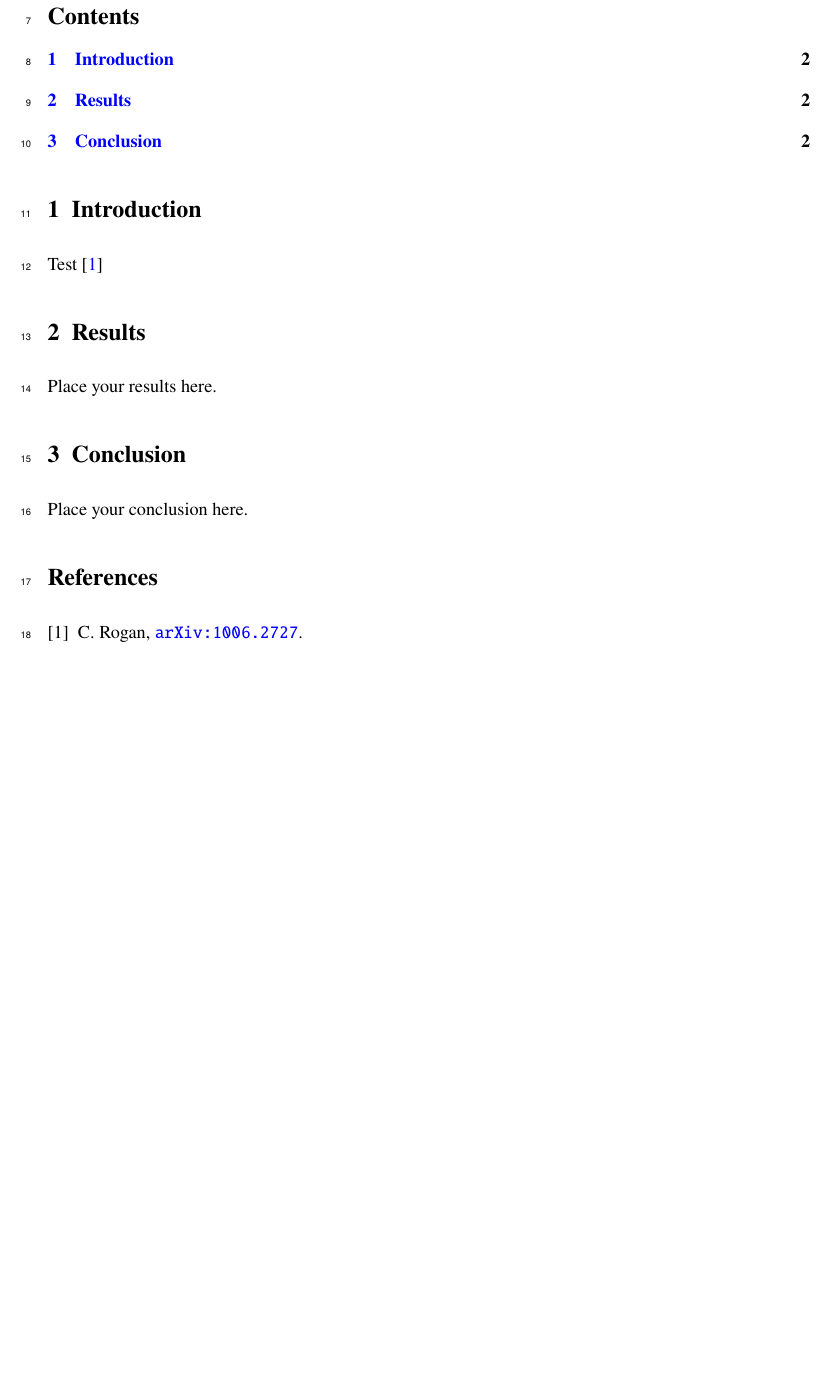
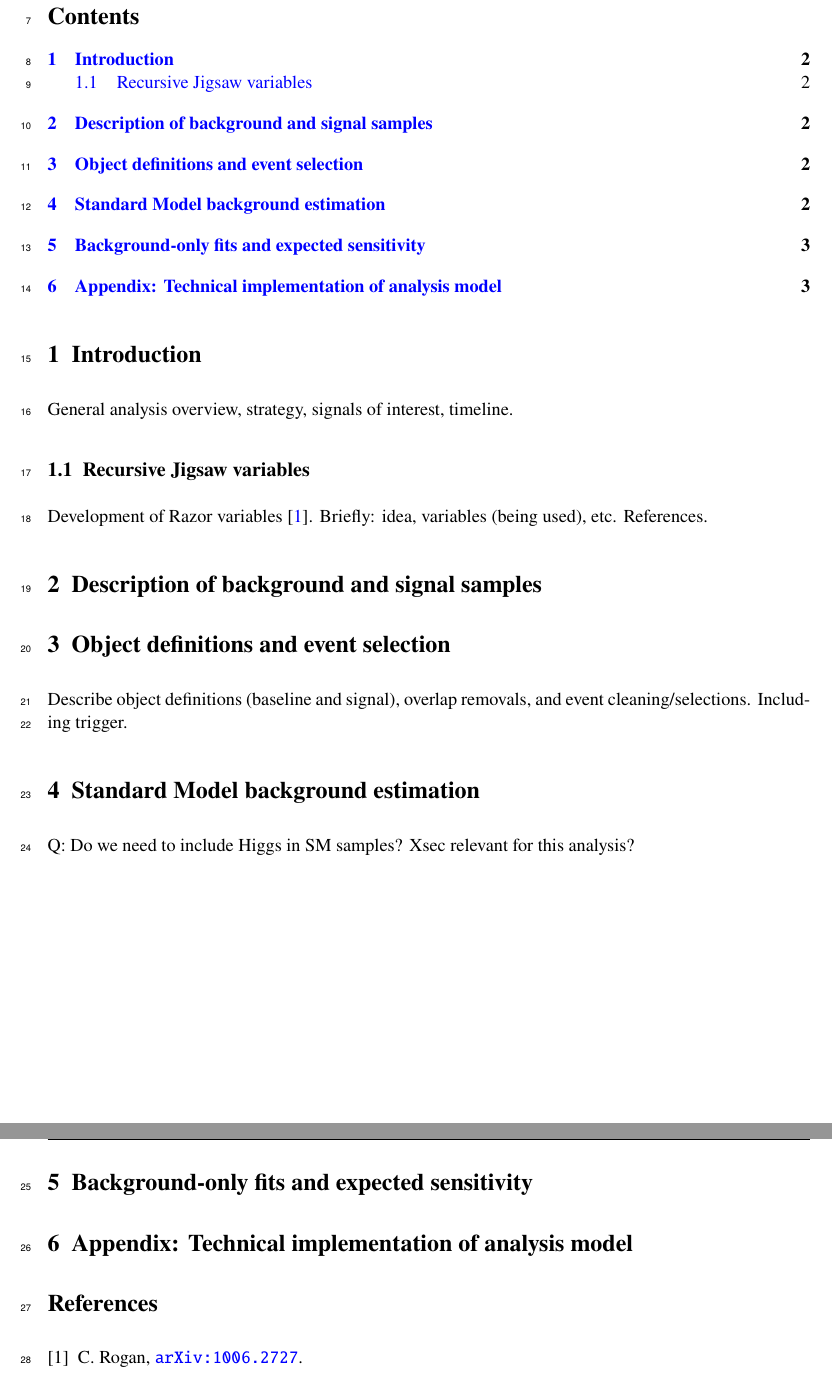
Before and after one commit to lheelan/SRazorRJigsawWalkthrough, a LaTeX document (SRazorRJigsawWalkthrough.tex, which reads AppendixTechnical.tex, Introduction.tex, Results.tex): part of page 2 of 3 before the commit and two parts of pages 2 and 3 of 4 after it, the two joined at a grey line, cut so that both start at the same text, the shorter picture padded with empty space. Compiled offline with pdfLaTeX; an older LaTeX class or package is replaced by its successor.

Commit message:
adding sections

```diff
--- /dev/null
+++ b/AppendixTechnical.tex
@@ -0,0 +1,4 @@
+%%%%%%%%%%%%%%%%%%%%%%%%%%%%%%%%%%%%%%%%%%%%%%%%%%%%%%%%%%%%%%%%%
+\section{Appendix: Technical implementation of analysis model}
+\label{app:technical}
+%%%%%%%%%%%%%%%%%%%%%%%%%%%%%%%%%%%%%%%%%%%%%%%%%%%%%%%%%%%%%%%%%
--- /dev/null
+++ b/Introduction.tex
@@ -0,0 +1,12 @@
+%%%%%%%%%%%%%%%%%%%%%%%%%%%%%%%%%%%%%%%%%%%%%%%%%%%%%%%%%%%%%%%%%
+\section{Introduction}\label{sec:intro}
+%%%%%%%%%%%%%%%%%%%%%%%%%%%%%%%%%%%%%%%%%%%%%%%%%%%%%%%%%%%%%%%%%
+
+General analysis overview, strategy, signals of interest, timeline.
+
+
+%---------------------------------------
+\subsection{Recursive Jigsaw variables}
+%---------------------------------------
+Development of Razor variables~\cite{bib:Crogan}.
+Briefly: idea, variables (being used), etc. References.
--- /dev/null
+++ b/Results.tex
@@ -0,0 +1,4 @@
+%%%%%%%%%%%%%%%%%%%%%%%%%%%%%%%%%%%%%%%%%%%%%%%%%%%%%%%%%%%%%%%%%
+\section{Background-only fits and expected sensitivity}
+\label{sec:results}
+%%%%%%%%%%%%%%%%%%%%%%%%%%%%%%%%%%%%%%%%%%%%%%%%%%%%%%%%%%%%%%%%%
--- /dev/null
+++ b/SMBackgroundEst.tex
@@ -0,0 +1,6 @@
+%%%%%%%%%%%%%%%%%%%%%%%%%%%%%%%%%%%%%%%%%%%%%%%%%%%%%%%%%%%%%%%%%
+\section{Standard Model background estimation}
+\label{sec:background}
+%%%%%%%%%%%%%%%%%%%%%%%%%%%%%%%%%%%%%%%%%%%%%%%%%%%%%%%%%%%%%%%%%
+
+Q: Do we need to include Higgs in SM samples? Xsec relevant for this analysis?
--- a/SRazorRJigsawWalkthrough.tex
+++ b/SRazorRJigsawWalkthrough.tex
@@ -82,8 +82,3 @@
 %\AtlasPrintContribute{0.3}
 %\clearpage
 
-%-------------------------------------------------------------------------------
-\section{Introduction}
-\label{sec:intro}
-%-------------------------------------------------------------------------------
-Test~\cite{bib:Crogan}
@@ -94,19 +94,3 @@ Test~\cite{bib:Crogan}
-\section{Results}
-\label{sec:result}
-%-------------------------------------------------------------------------------
-Place your results here.
-
-% All figures and tables should appear before the summary and conclusion
-% The package placeins provides the macro \FloatBarrier to achieve this
-% \FloatBarrier
-
-
-%-------------------------------------------------------------------------------
-\section{Conclusion}
-\label{sec:conclusion}
-%-------------------------------------------------------------------------------
-
-Place your conclusion here.
 
 
 
--- /dev/null
+++ b/Samples.tex
@@ -0,0 +1,4 @@
+%%%%%%%%%%%%%%%%%%%%%%%%%%%%%%%%%%%%%%%%%%%%%%%%%%%%%%%%%%%%%%%%%
+\section{Description of background and signal samples}
+\label{sec:samples}
+%%%%%%%%%%%%%%%%%%%%%%%%%%%%%%%%%%%%%%%%%%%%%%%%%%%%%%%%%%%%%%%%%
--- /dev/null
+++ b/Selection.tex
@@ -0,0 +1,6 @@
+%%%%%%%%%%%%%%%%%%%%%%%%%%%%%%%%%%%%%%%%%%%%%%%%%%%%%%%%%%%%%%%%%
+\section{Object definitions and event selection}
+\label{sec:selection}
+%%%%%%%%%%%%%%%%%%%%%%%%%%%%%%%%%%%%%%%%%%%%%%%%%%%%%%%%%%%%%%%%%
+
+Describe object definitions (baseline and signal), overlap removals, and event cleaning/selections. Including trigger.
```
Also changed, not shown: SRazorRJigsawWalkthrough.pdf, SRazorRJigsawWalkthrough.tex (9 more changed lines).
